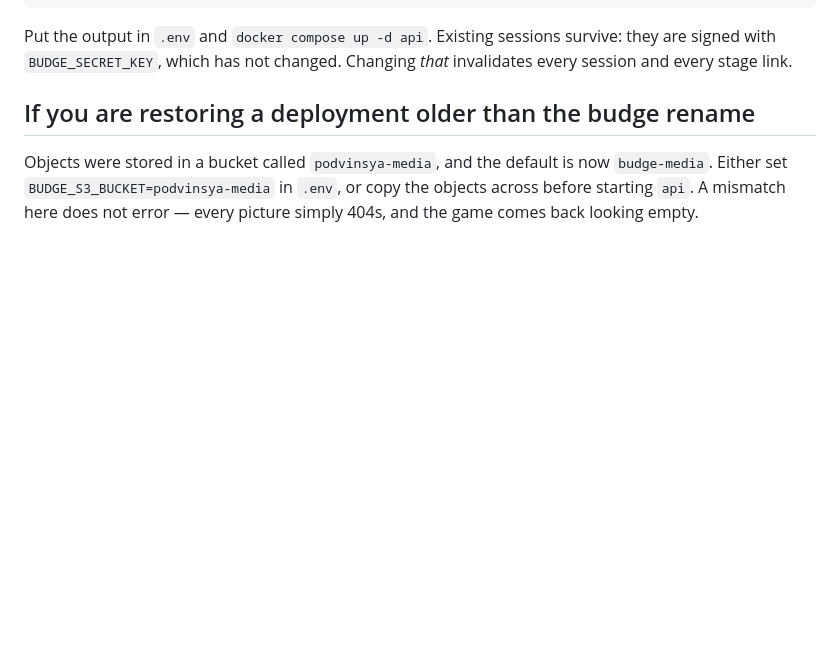
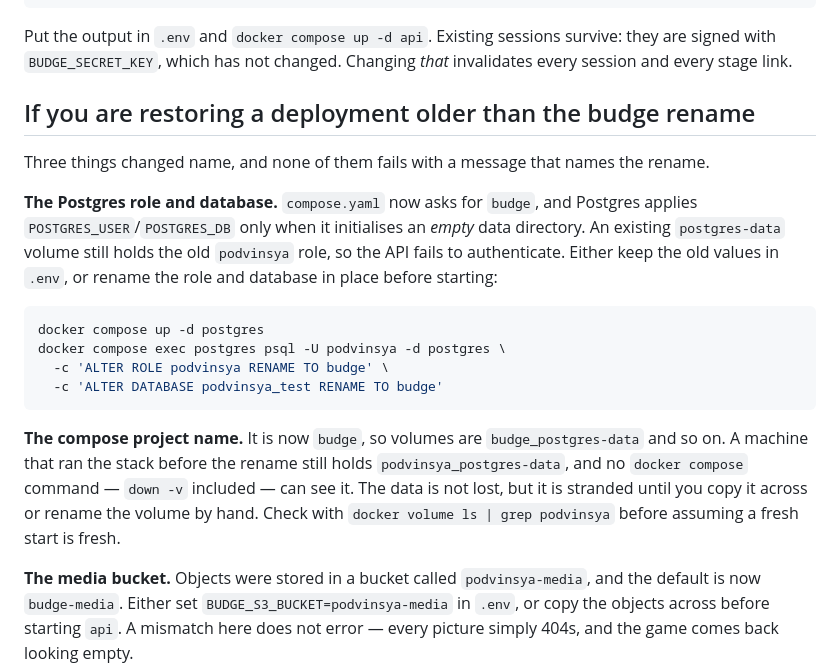
Before and after one commit to alvytsk/budge-game, a Markdown page: docs/operations.md, the part around the change. GitHub-like rendering; blank space fills up the shorter version.

Commit message:
docs: warn about the two renamed things that fail without naming the rename

````diff
--- a/docs/operations.md
+++ b/docs/operations.md
@@ -96,7 +96,32 @@ changed. Changing *that* invalidates every session and every stage link.
 
 ## If you are restoring a deployment older than the budge rename
 
-Objects were stored in a bucket called `podvinsya-media`, and the default
+Three things changed name, and none of them fails with a message that
+names the rename.
+
+**The Postgres role and database.** `compose.yaml` now asks for `budge`,
+and Postgres applies `POSTGRES_USER`/`POSTGRES_DB` only when it
+initialises an *empty* data directory. An existing `postgres-data` volume
+still holds the old `podvinsya` role, so the API fails to authenticate.
+Either keep the old values in `.env`, or rename the role and database in
+place before starting:
+
+```bash
+docker compose up -d postgres
+docker compose exec postgres psql -U podvinsya -d postgres \
+  -c 'ALTER ROLE podvinsya RENAME TO budge' \
+  -c 'ALTER DATABASE podvinsya_test RENAME TO budge'
+```
+
+**The compose project name.** It is now `budge`, so volumes are
+`budge_postgres-data` and so on. A machine that ran the stack before the
+rename still holds `podvinsya_postgres-data`, and no `docker compose`
+command — `down -v` included — can see it. The data is not lost, but it is
+stranded until you copy it across or rename the volume by hand. Check with
+`docker volume ls | grep podvinsya` before assuming a fresh start is fresh.
+
+**The media bucket.** Objects were stored in a bucket called
+`podvinsya-media`, and the default
 is now `budge-media`. Either set `BUDGE_S3_BUCKET=podvinsya-media` in
 `.env`, or copy the objects across before starting `api`. A mismatch here
 does not error — every picture simply 404s, and the game comes back
````
